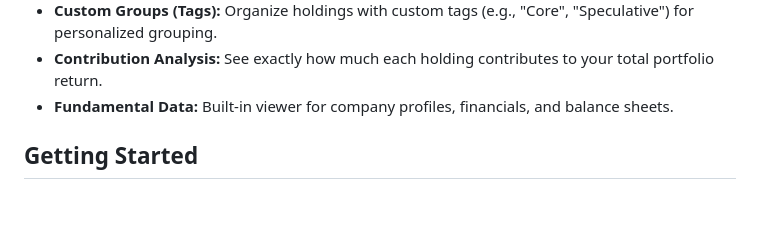
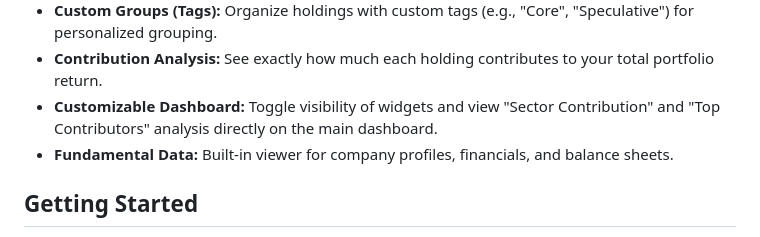
Before and after one commit to StockAlchemist/Investa, a Markdown page: README.md, the part around the change. Drawn GitHub-style; blank space fills up the shorter version.

Commit message:
Docs: Update README and TUTORIAL with new dashboard layout features

```diff
--- a/README.md
+++ b/README.md
@@ -18,6 +18,7 @@ Investa is a comprehensive portfolio management solution offering both a feature
 * **Web & Mobile:** Sleek Web Dashboard with mobile-optimized navigation and market indices.
 * **Custom Groups (Tags):** Organize holdings with custom tags (e.g., "Core", "Speculative") for personalized grouping.
 * **Contribution Analysis:** See exactly how much each holding contributes to your total portfolio return.
+* **Customizable Dashboard:** Toggle visibility of widgets and view "Sector Contribution" and "Top Contributors" analysis directly on the main dashboard.
 * **Fundamental Data:** Built-in viewer for company profiles, financials, and balance sheets.
 
 ## Getting Started
```
Also changed, not shown: TUTORIAL.md (+1 -0 lines).
